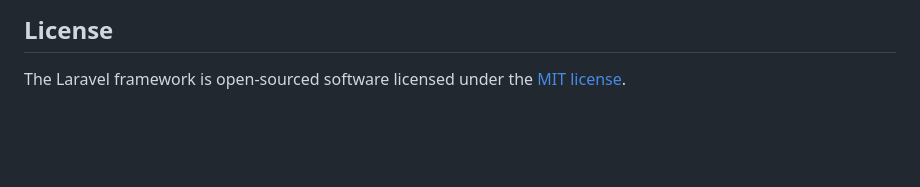
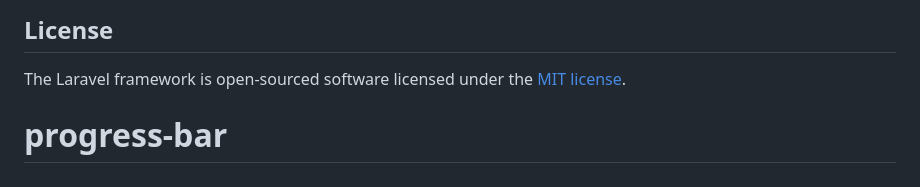
Before and after one commit to alessandronuunes/progress-bar, a Markdown page: README.md, the part around the change. Drawn GitHub-style; blank space fills up the shorter version.

```diff
--- a/README.md
+++ b/README.md
@@ -59,3 +59,4 @@ If you discover a security vulnerability within Laravel, please send an e-mail t
 ## License
 
 The Laravel framework is open-sourced software licensed under the [MIT license](https://opensource.org/licenses/MIT).
+# progress-bar
```
